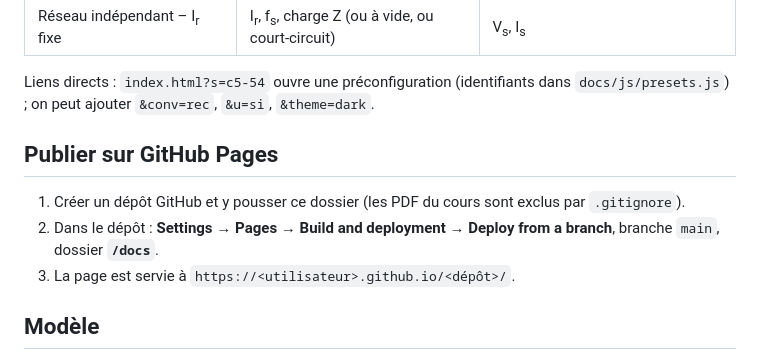
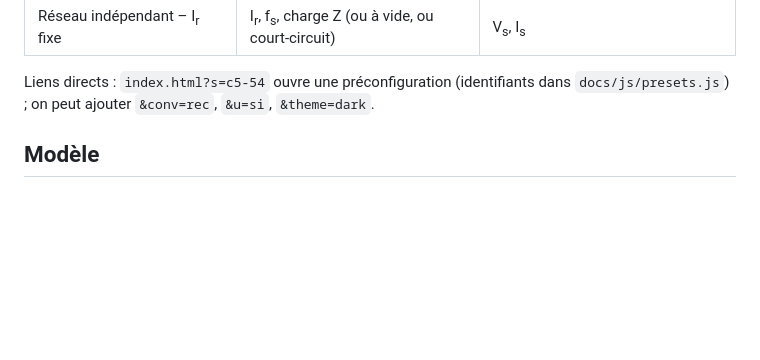
Before and after one commit to MA-Coulombe/gen436-simulateur, a Markdown page: README.md, the part around the change. Drawn GitHub-style; blank space fills up the shorter version.

Commit message:
Corrected README to remove useless stuff

```diff
--- a/README.md
+++ b/README.md
@@ -35,13 +35,6 @@ Le menu « Réseau et grandeurs imposées » fixe ce qui est figé :
 
 Liens directs : `index.html?s=c5-54` ouvre une préconfiguration (identifiants dans
 `docs/js/presets.js`) ; on peut ajouter `&conv=rec`, `&u=si`, `&theme=dark`.
-
-## Publier sur GitHub Pages
-
-1. Créer un dépôt GitHub et y pousser ce dossier (les PDF du cours sont exclus par `.gitignore`).
-2. Dans le dépôt : **Settings → Pages → Build and deployment → Deploy from a branch**, branche
-   `main`, dossier **`/docs`**.
-3. La page est servie à `https://<utilisateur>.github.io/<dépôt>/`.
 
 ## Modèle
 
```
